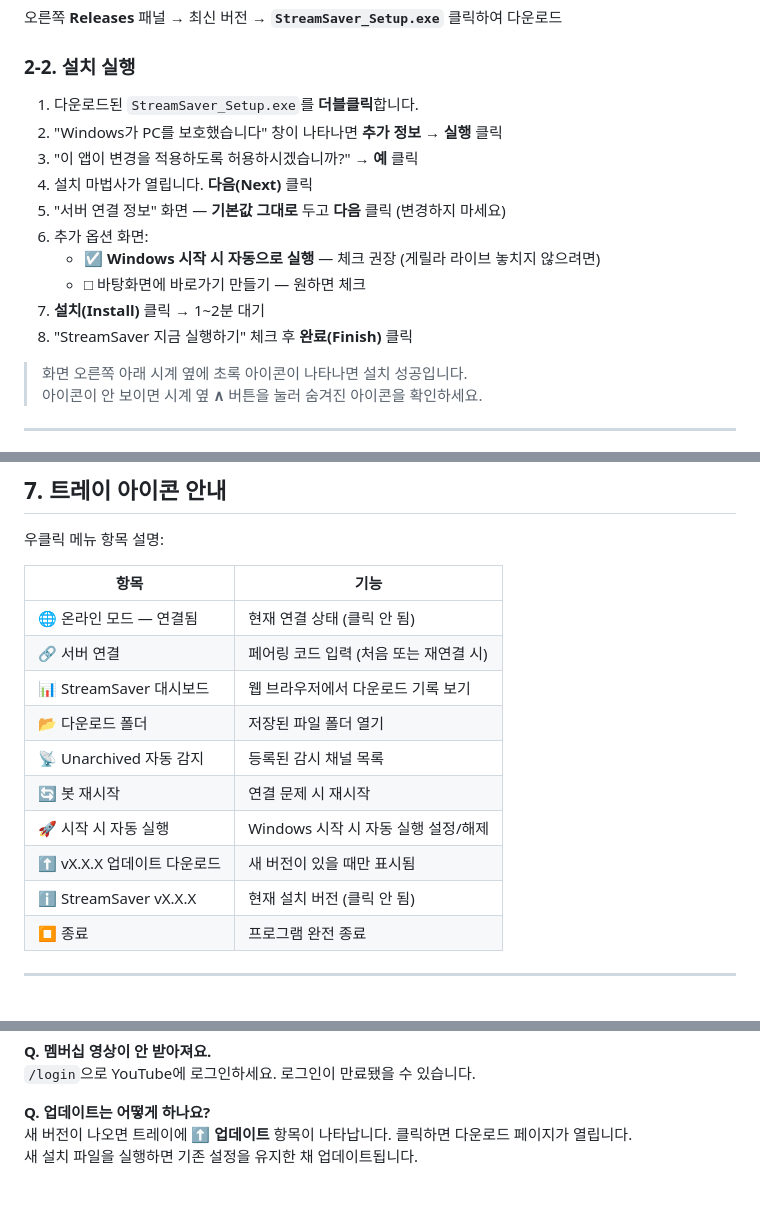
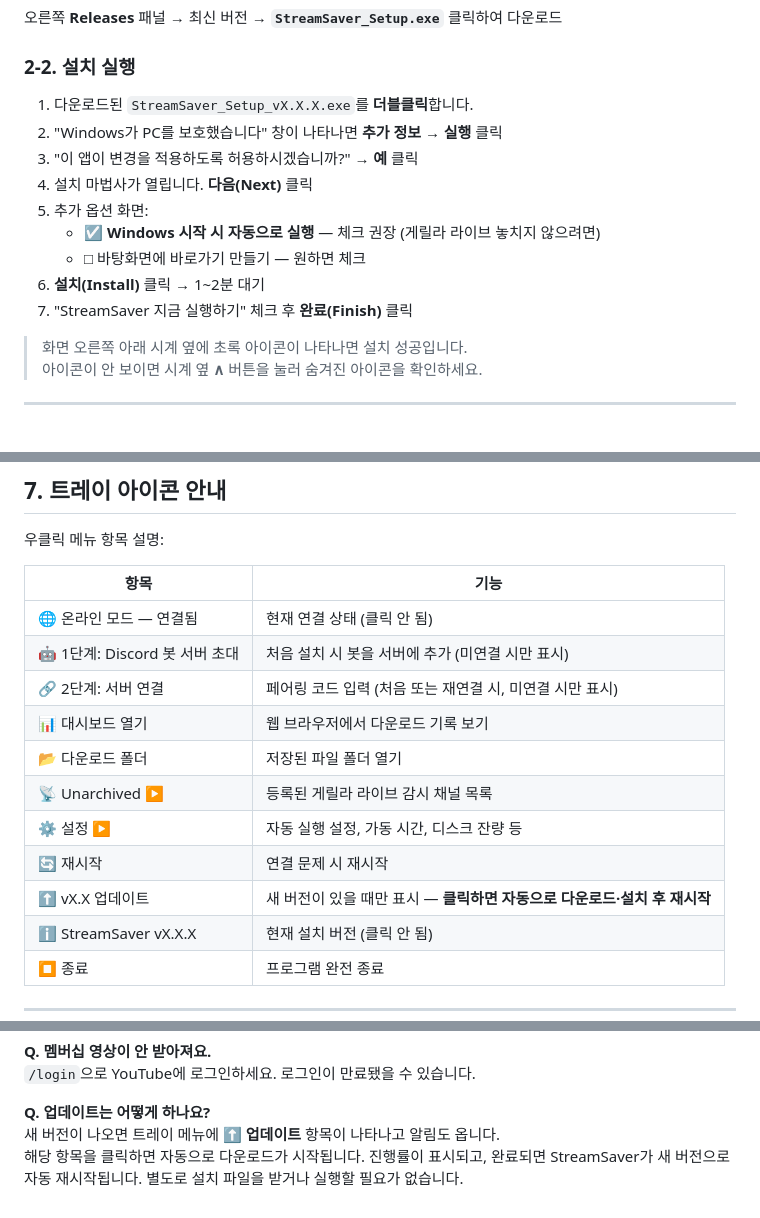
Before and after one commit to 11qaws/StreamSaver, a Markdown page: README.md, 3 parts joined by grey strips. Rendered like a GitHub page.

Commit message:
docs: README 업데이트 - 자동 업데이트 안내, 트레이 메뉴 반영, 설치 단계 정리

```diff
--- a/README.md
+++ b/README.md
@@ -37,16 +37,15 @@ YouTube 영상 · 라이브 방송 · 멤버십 콘텐츠를 **Discord 명령어
 
 ### 2-2. 설치 실행
 
-1. 다운로드된 `StreamSaver_Setup.exe`를 **더블클릭**합니다.
+1. 다운로드된 `StreamSaver_Setup_vX.X.X.exe`를 **더블클릭**합니다.
 2. "Windows가 PC를 보호했습니다" 창이 나타나면 **추가 정보** → **실행** 클릭
 3. "이 앱이 변경을 적용하도록 허용하시겠습니까?" → **예** 클릭
 4. 설치 마법사가 열립니다. **다음(Next)** 클릭
-5. "서버 연결 정보" 화면 — **기본값 그대로** 두고 **다음** 클릭 (변경하지 마세요)
-6. 추가 옵션 화면:
+5. 추가 옵션 화면:
    - ☑ **Windows 시작 시 자동으로 실행** — 체크 권장 (게릴라 라이브 놓치지 않으려면)
    - □ 바탕화면에 바로가기 만들기 — 원하면 체크
-7. **설치(Install)** 클릭 → 1~2분 대기
-8. "StreamSaver 지금 실행하기" 체크 후 **완료(Finish)** 클릭
+6. **설치(Install)** 클릭 → 1~2분 대기
+7. "StreamSaver 지금 실행하기" 체크 후 **완료(Finish)** 클릭
 
 > 화면 오른쪽 아래 시계 옆에 초록 아이콘이 나타나면 설치 성공입니다.
 > 아이콘이 안 보이면 시계 옆 **∧** 버튼을 눌러 숨겨진 아이콘을 확인하세요.
@@ -154,13 +153,14 @@ YouTube 영상 페이지에서 주소창의 URL을 복사해서 `url:` 뒤에
 | 항목 | 기능 |
 |------|------|
 | 🌐 온라인 모드 — 연결됨 | 현재 연결 상태 (클릭 안 됨) |
-| 🔗 서버 연결 | 페어링 코드 입력 (처음 또는 재연결 시) |
-| 📊 StreamSaver 대시보드 | 웹 브라우저에서 다운로드 기록 보기 |
+| 🤖 1단계: Discord 봇 서버 초대 | 처음 설치 시 봇을 서버에 추가 (미연결 시만 표시) |
+| 🔗 2단계: 서버 연결 | 페어링 코드 입력 (처음 또는 재연결 시, 미연결 시만 표시) |
+| 📊 대시보드 열기 | 웹 브라우저에서 다운로드 기록 보기 |
 | 📂 다운로드 폴더 | 저장된 파일 폴더 열기 |
-| 📡 Unarchived 자동 감지 | 등록된 감시 채널 목록 |
-| 🔄 봇 재시작 | 연결 문제 시 재시작 |
-| 🚀 시작 시 자동 실행 | Windows 시작 시 자동 실행 설정/해제 |
-| ⬆️ vX.X.X 업데이트 다운로드 | 새 버전이 있을 때만 표시됨 |
+| 📡 Unarchived ▶ | 등록된 게릴라 라이브 감시 채널 목록 |
+| ⚙️ 설정 ▶ | 자동 실행 설정, 가동 시간, 디스크 잔량 등 |
+| 🔄 재시작 | 연결 문제 시 재시작 |
+| ⬆️ vX.X 업데이트 | 새 버전이 있을 때만 표시 — **클릭하면 자동으로 다운로드·설치 후 재시작** |
 | ℹ️ StreamSaver vX.X.X | 현재 설치 버전 (클릭 안 됨) |
 | ⏹ 종료 | 프로그램 완전 종료 |
 
@@ -208,5 +208,5 @@ YouTube 영상 페이지에서 주소창의 URL을 복사해서 `url:` 뒤에
 `/login`으로 YouTube에 로그인하세요. 로그인이 만료됐을 수 있습니다.
 
 **Q. 업데이트는 어떻게 하나요?**
-새 버전이 나오면 트레이에 **⬆️ 업데이트** 항목이 나타납니다. 클릭하면 다운로드 페이지가 열립니다.
-새 설치 파일을 실행하면 기존 설정을 유지한 채 업데이트됩니다.
+새 버전이 나오면 트레이 메뉴에 **⬆️ 업데이트** 항목이 나타나고 알림도 옵니다.
+해당 항목을 클릭하면 자동으로 다운로드가 시작됩니다. 진행률이 표시되고, 완료되면 StreamSaver가 새 버전으로 자동 재시작됩니다. 별도로 설치 파일을 받거나 실행할 필요가 없습니다.
```
